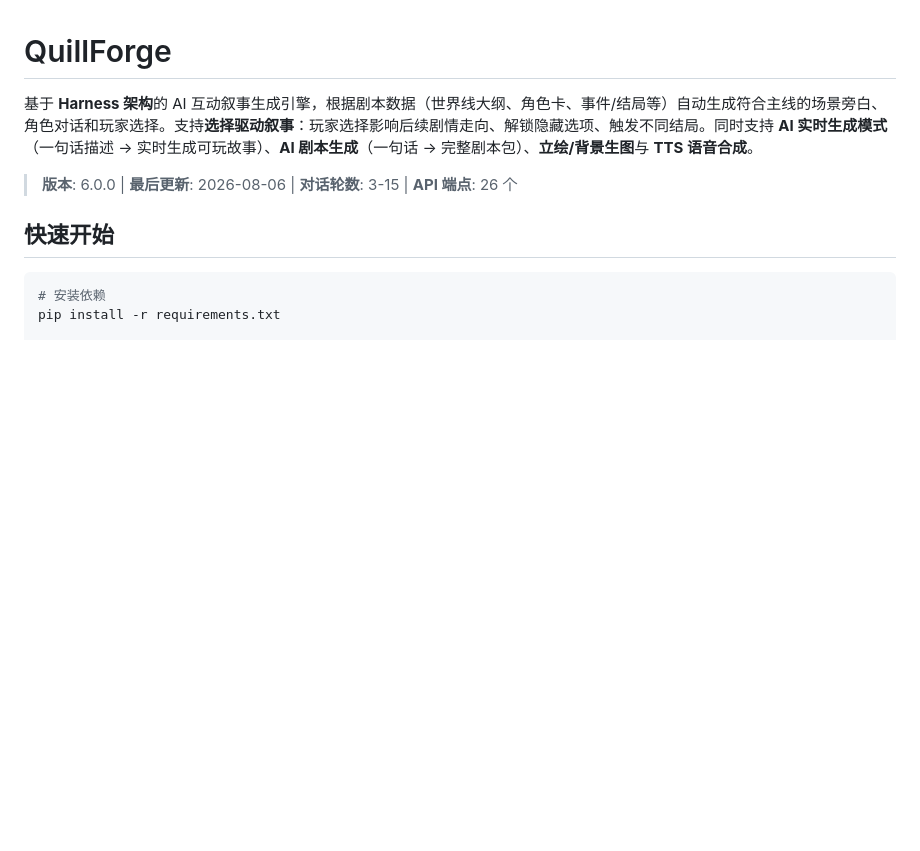
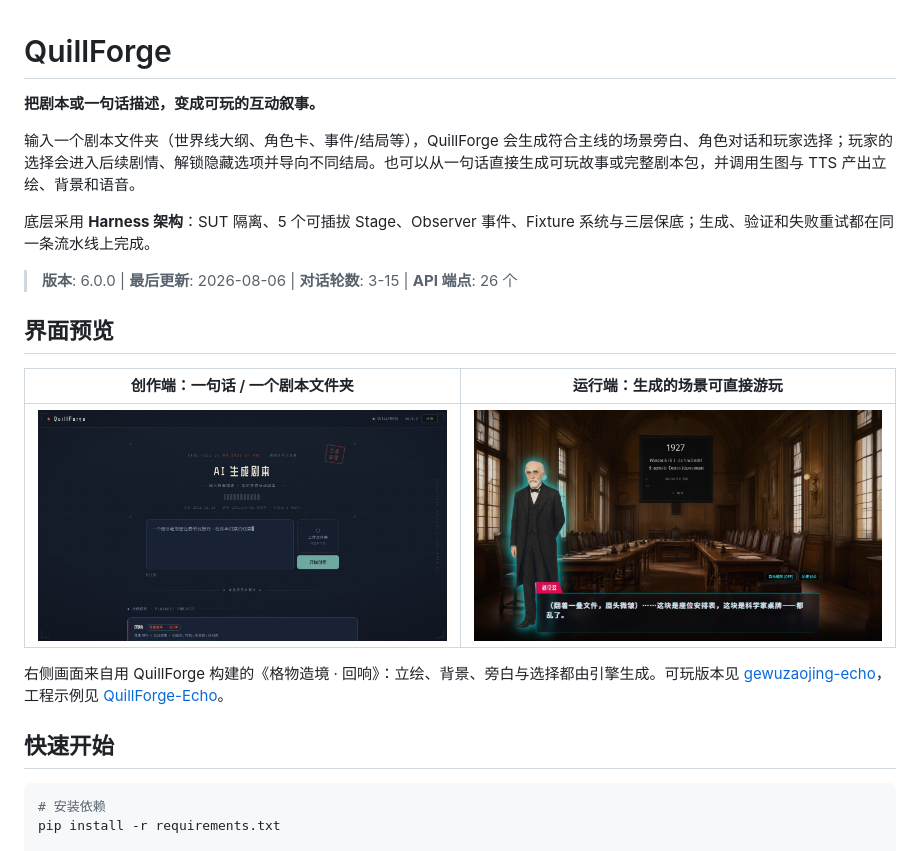
Before and after one commit to TongJX614/QuillForge, a Markdown page: README.md, the part around the change. Rendered like a GitHub page; pictures changed too: docs/assets/screenshots/engine-home.jpg (added), docs/assets/screenshots/generated-scene.jpg (added); blank space fills up the shorter version.

Commit message:
docs: 重写简介并补充界面预览

```diff
--- a/README.md
+++ b/README.md
@@ -1,8 +1,20 @@
 # QuillForge
 
-基于 **Harness 架构**的 AI 互动叙事生成引擎，根据剧本数据（世界线大纲、角色卡、事件/结局等）自动生成符合主线的场景旁白、角色对话和玩家选择。支持**选择驱动叙事**：玩家选择影响后续剧情走向、解锁隐藏选项、触发不同结局。同时支持 **AI 实时生成模式**（一句话描述 → 实时生成可玩故事）、**AI 剧本生成**（一句话 → 完整剧本包）、**立绘/背景生图**与 **TTS 语音合成**。
+**把剧本或一句话描述，变成可玩的互动叙事。**
+
+输入一个剧本文件夹（世界线大纲、角色卡、事件/结局等），QuillForge 会生成符合主线的场景旁白、角色对话和玩家选择；玩家的选择会进入后续剧情、解锁隐藏选项并导向不同结局。也可以从一句话直接生成可玩故事或完整剧本包，并调用生图与 TTS 产出立绘、背景和语音。
+
+底层采用 **Harness 架构**：SUT 隔离、5 个可插拔 Stage、Observer 事件、Fixture 系统与三层保底；生成、验证和失败重试都在同一条流水线上完成。
 
 > **版本**: 6.0.0 | **最后更新**: 2026-08-06 | **对话轮数**: 3-15 | **API 端点**: 26 个
+
+## 界面预览
+
+| 创作端：一句话 / 一个剧本文件夹 | 运行端：生成的场景可直接游玩 |
+| --- | --- |
+| ![QuillForge 创作端首页](docs/assets/screenshots/engine-home.jpg) | ![QuillForge 生成的互动叙事场景](docs/assets/screenshots/generated-scene.jpg) |
+
+右侧画面来自用 QuillForge 构建的《格物造境 · 回响》：立绘、背景、旁白与选择都由引擎生成。可玩版本见 [gewuzaojing-echo](https://github.com/TongJX614/gewuzaojing-echo)，工程示例见 [QuillForge-Echo](https://github.com/TongJX614/QuillForge-Echo)。
 
 ## 快速开始
 
```
